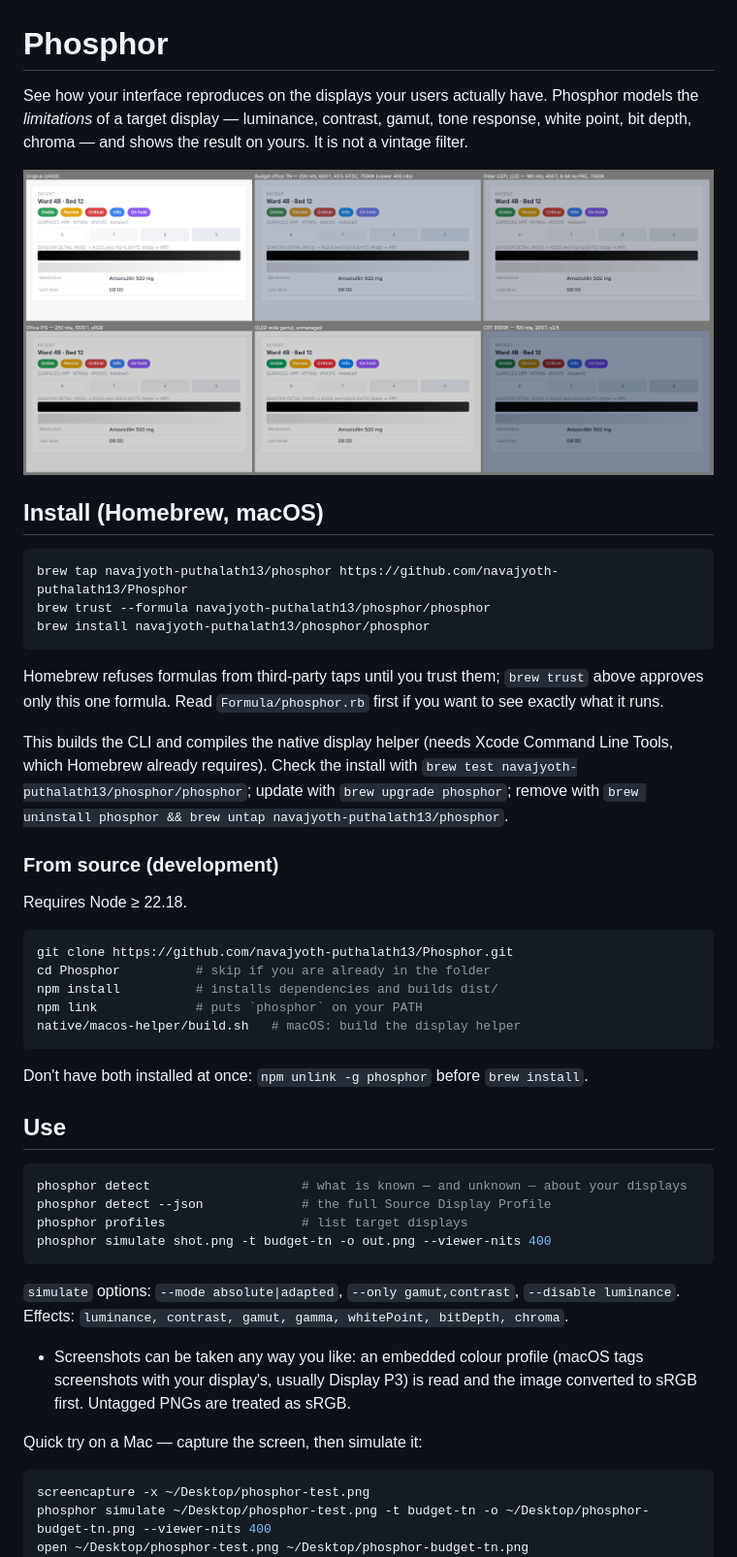
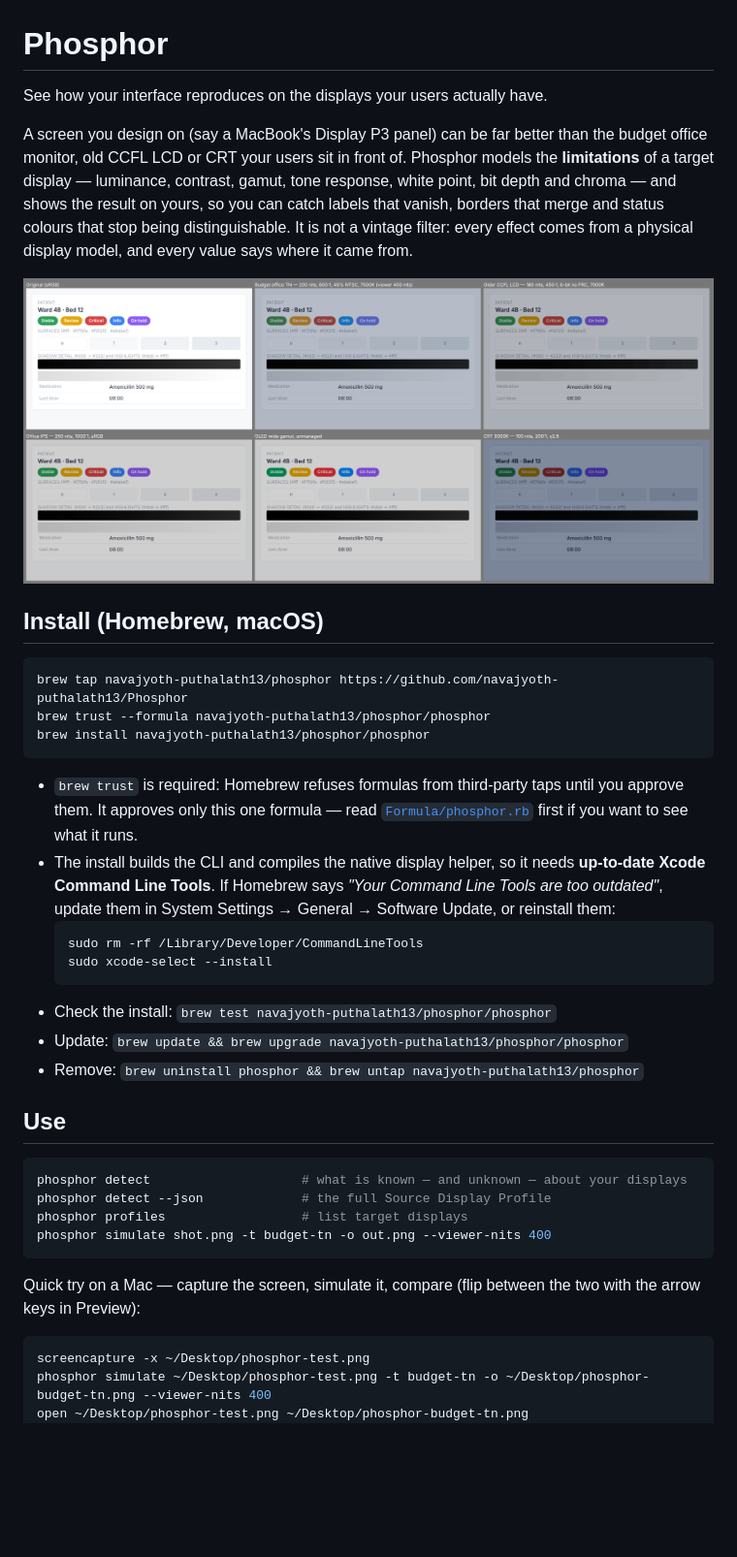
Before and after one commit to navajyoth-puthalath13/Phosphor, a Markdown page: README.md, the part around one of its changes. Shown at 97% size. Drawn GitHub-style; blank space fills up the shorter version.

````diff
--- a/README.md
+++ b/README.md
@@ -1,10 +1,14 @@
 # Phosphor
 
 See how your interface reproduces on the displays your users actually have.
-Phosphor models the *limitations* of a target display — luminance, contrast, gamut, tone response,
-white point, bit depth, chroma — and shows the result on yours. It is not a vintage filter.
 
-![Contact sheet](docs/contact-sheet.png)
+A screen you design on (say a MacBook's Display P3 panel) can be far better than the budget office monitor,
+old CCFL LCD or CRT your users sit in front of. Phosphor models the **limitations** of a target display —
+luminance, contrast, gamut, tone response, white point, bit depth and chroma — and shows the result on yours,
+so you can catch labels that vanish, borders that merge and status colours that stop being distinguishable.
+It is not a vintage filter: every effect comes from a physical display model, and every value says where it came from.
+
+![The clinical test page reproduced on six target displays](docs/contact-sheet.png)
 
 ## Install (Homebrew, macOS)
 
@@ -14,26 +18,18 @@ brew trust --formula navajyoth-puthalath13/phosphor/phosphor
 brew install navajyoth-puthalath13/phosphor/phosphor
 ```
 
-Homebrew refuses formulas from third-party taps until you trust them; `brew trust` above approves only this
-one formula. Read `Formula/phosphor.rb` first if you want to see exactly what it runs.
-
-This builds the CLI and compiles the native display helper (needs Xcode Command Line Tools, which Homebrew
-already requires). Check the install with `brew test navajyoth-puthalath13/phosphor/phosphor`; update with `brew upgrade phosphor`;
-remove with `brew uninstall phosphor && brew untap navajyoth-puthalath13/phosphor`.
-
-### From source (development)
-
-Requires Node ≥ 22.18.
-
-```bash
-git clone https://github.com/navajyoth-puthalath13/Phosphor.git
-cd Phosphor          # skip if you are already in the folder
-npm install          # installs dependencies and builds dist/
-npm link             # puts `phosphor` on your PATH
-native/macos-helper/build.sh   # macOS: build the display helper
-```
-
-Don't have both installed at once: `npm unlink -g phosphor` before `brew install`.
+- `brew trust` is required: Homebrew refuses formulas from third-party taps until you approve them. It approves
+  only this one formula — read [`Formula/phosphor.rb`](Formula/phosphor.rb) first if you want to see what it runs.
+- The install builds the CLI and compiles the native display helper, so it needs **up-to-date Xcode Command Line
+  Tools**. If Homebrew says *"Your Command Line Tools are too outdated"*, update them in
+  System Settings → General → Software Update, or reinstall them:
+  ```bash
+  sudo rm -rf /Library/Developer/CommandLineTools
+  sudo xcode-select --install
+  ```
+- Check the install: `brew test navajyoth-puthalath13/phosphor/phosphor`
+- Update: `brew update && brew upgrade navajyoth-puthalath13/phosphor/phosphor`
+- Remove: `brew uninstall phosphor && brew untap navajyoth-puthalath13/phosphor`
 
 ## Use
 
@@ -44,13 +40,7 @@ phosphor profiles                  # list target displays
 phosphor simulate shot.png -t budget-tn -o out.png --viewer-nits 400
 ```
 
-`simulate` options: `--mode absolute|adapted`, `--only gamut,contrast`, `--disable luminance`.
-Effects: `luminance, contrast, gamut, gamma, whitePoint, bitDepth, chroma`.
-
-- Screenshots can be taken any way you like: an embedded colour profile (macOS tags screenshots with
-  your display's, usually Display P3) is read and the image converted to sRGB first. Untagged PNGs are treated as sRGB.
-
-Quick try on a Mac — capture the screen, then simulate it:
+Quick try on a Mac — capture the screen, simulate it, compare (flip between the two with the arrow keys in Preview):
 
 ```bash
 screencapture -x ~/Desktop/phosphor-test.png
````
Also changed, not shown: other parts of README.md (+89 -10 lines), docs/code-graph.png (added).
